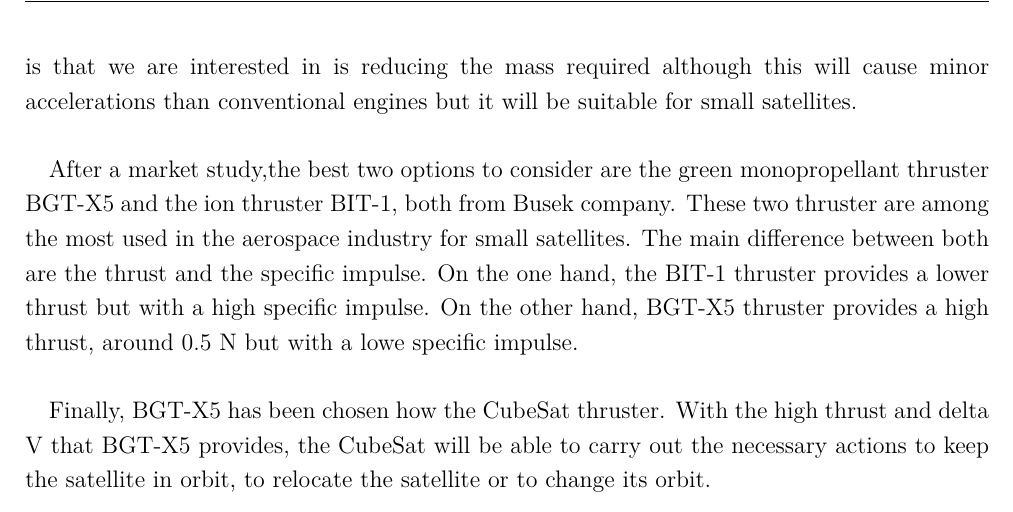
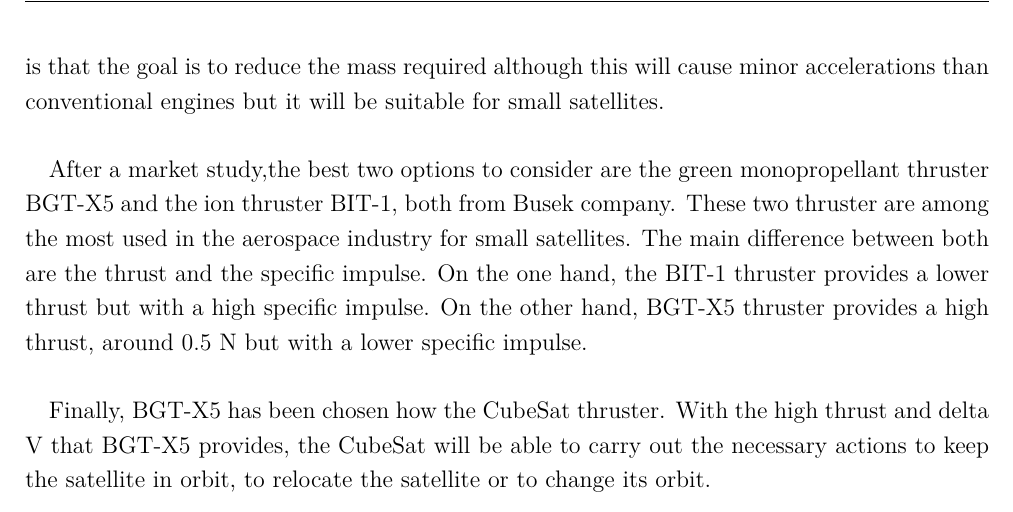
Before and after one commit to davidmorata33/satellitedesign, a LaTeX document (SatDept_report/SatDept_report/Report.tex, which reads SatDept_report/SatDept_report/sections/SatelliteDesign/Propulsion.tex): part of page 20 of 44, cut so that both start at the same text. Compiled offline with pdfLaTeX.

Commit message:
Cambios propulsion

```diff
--- a/SatDept_report/SatDept_report/sections/SatelliteDesign/Propulsion.tex
+++ b/SatDept_report/SatDept_report/sections/SatelliteDesign/Propulsion.tex
@@ -20,10 +20,10 @@
 The main parameters that must consider are thrust, total specific impulse,power required, weight of the  propulsion subsystem and its volume.
 
 \paragraph{}
-At the moment, the most used and more modern thrusters for satellites are: ionic, pulsed plasma, electrothermal and green monopropellant thrusters. An important aspect to consider is that we are interested in is reducing the mass required although this will cause minor accelerations than conventional engines but it will be suitable for small satellites.
+At the moment, the most used and more modern thrusters for satellites are: ionic, pulsed plasma, electrothermal and green monopropellant thrusters. An important aspect to consider is that the goal is to reduce the mass required although this will cause minor accelerations than conventional engines but it will be suitable for small satellites.
 
 \paragraph{}
-After a market study,the best two options to consider are the green monopropellant thruster BGT-X5 and the ion thruster BIT-1, both from Busek company. These two thruster are among the most used in the aerospace industry for small satellites. The main difference between both are the thrust and the specific impulse. On the one hand, the BIT-1 thruster provides a lower thrust but with a high specific impulse. On the other hand, BGT-X5 thruster provides a high thrust, around 0.5 N but with a lowe specific impulse.
+After a market study,the best two options to consider are the green monopropellant thruster BGT-X5 and the ion thruster BIT-1, both from Busek company. These two thruster are among the most used in the aerospace industry for small satellites. The main difference between both are the thrust and the specific impulse. On the one hand, the BIT-1 thruster provides a lower thrust but with a high specific impulse. On the other hand, BGT-X5 thruster provides a high thrust, around 0.5 N but with a lower specific impulse.
 
 \paragraph{}
 Finally, BGT-X5 has been chosen how the CubeSat thruster. With the high thrust and delta V that BGT-X5 provides, the CubeSat will be able to carry out the necessary actions to keep the satellite in orbit, to relocate the satellite or to change its orbit.
```
